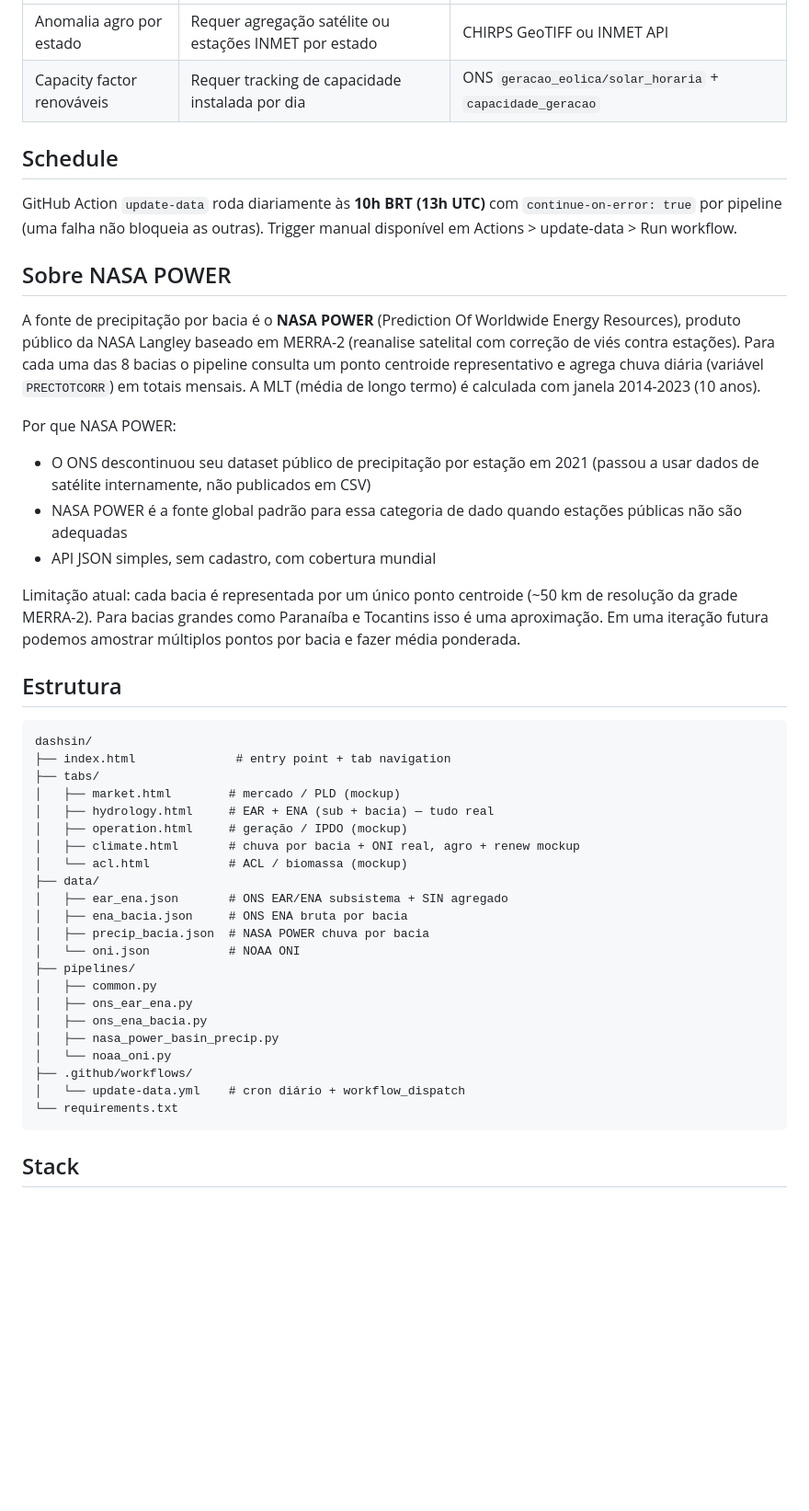
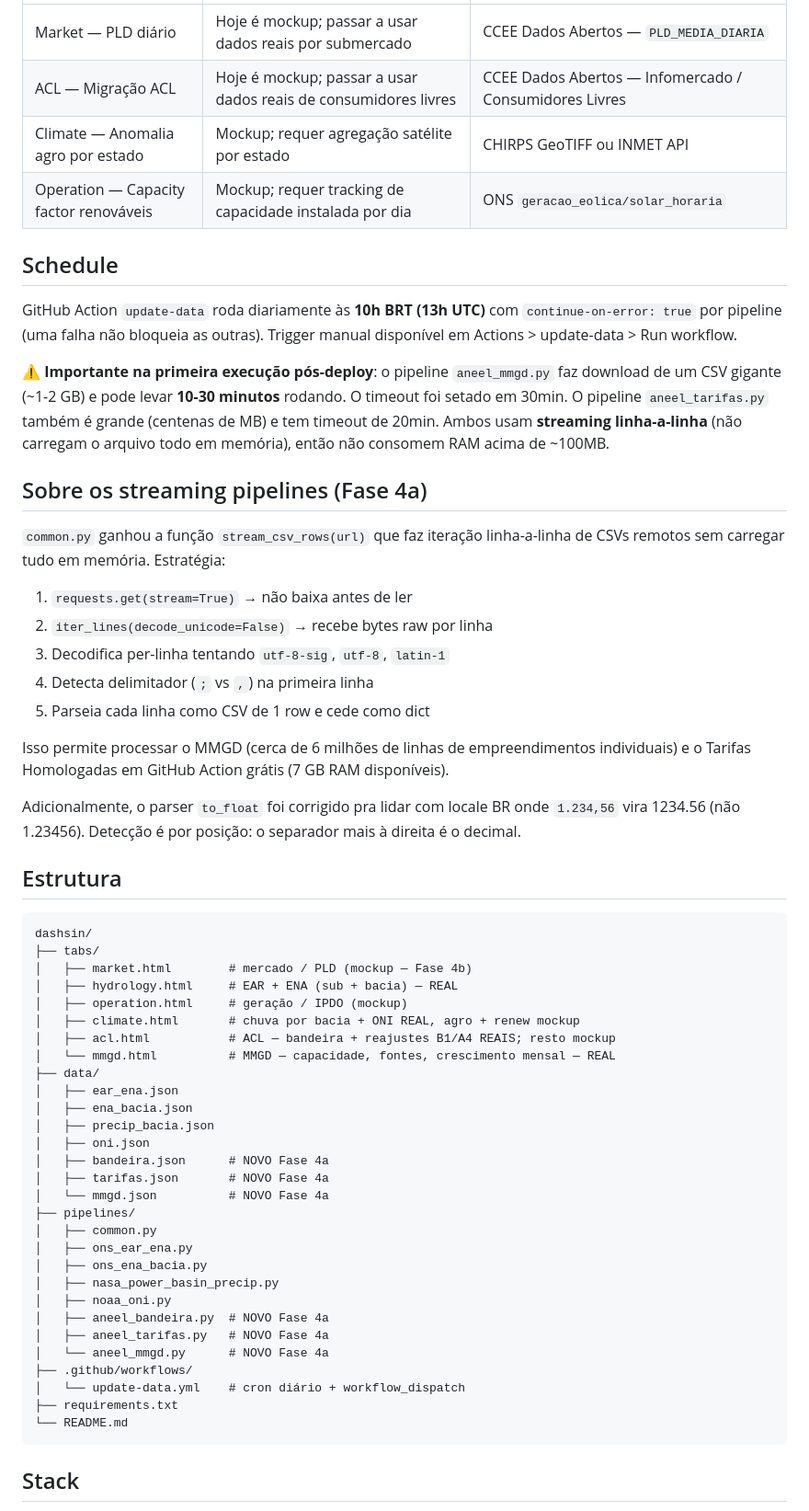
Before and after one commit to rtbarbosa3/dashsin, a Markdown page: README.md, the part around one of its changes. Shown at 92% size. Rendered like a GitHub page; blank space fills up the shorter version.

````diff
--- a/README.md
+++ b/README.md
@@ -29,47 +47,61 @@ A diferença prática entre as duas: chuva de 100mm sobre uma bacia íngreme com
 |---|---|---|
-| Anomalia agro por estado | Requer agregação satélite ou estações INMET por estado | CHIRPS GeoTIFF ou INMET API |
-| Capacity factor renováveis | Requer tracking de capacidade instalada por dia | ONS `geracao_eolica/solar_horaria` + `capacidade_geracao` |
+| Market — PLD diário | Hoje é mockup; passar a usar dados reais por submercado | CCEE Dados Abertos — `PLD_MEDIA_DIARIA` |
+| ACL — Migração ACL | Hoje é mockup; passar a usar dados reais de consumidores livres | CCEE Dados Abertos — Infomercado / Consumidores Livres |
+| Climate — Anomalia agro por estado | Mockup; requer agregação satélite por estado | CHIRPS GeoTIFF ou INMET API |
+| Operation — Capacity factor renováveis | Mockup; requer tracking de capacidade instalada por dia | ONS `geracao_eolica/solar_horaria` |
 
 ## Schedule
 
 GitHub Action `update-data` roda diariamente às **10h BRT (13h UTC)** com `continue-on-error: true` por pipeline (uma falha não bloqueia as outras). Trigger manual disponível em Actions > update-data > Run workflow.
 
-## Sobre NASA POWER
+⚠️ **Importante na primeira execução pós-deploy**: o pipeline `aneel_mmgd.py` faz download de um CSV gigante (~1-2 GB) e pode levar **10-30 minutos** rodando. O timeout foi setado em 30min. O pipeline `aneel_tarifas.py` também é grande (centenas de MB) e tem timeout de 20min. Ambos usam **streaming linha-a-linha** (não carregam o arquivo todo em memória), então não consomem RAM acima de ~100MB.
 
-A fonte de precipitação por bacia é o **NASA POWER** (Prediction Of Worldwide Energy Resources), produto público da NASA Langley baseado em MERRA-2 (reanalise satelital com correção de viés contra estações). Para cada uma das 8 bacias o pipeline consulta um ponto centroide representativo e agrega chuva diária (variável `PRECTOTCORR`) em totais mensais. A MLT (média de longo termo) é calculada com janela 2014-2023 (10 anos).
+## Sobre os streaming pipelines (Fase 4a)
 
-Por que NASA POWER:
-- O ONS descontinuou seu dataset público de precipitação por estação em 2021 (passou a usar dados de satélite internamente, não publicados em CSV)
-- NASA POWER é a fonte global padrão para essa categoria de dado quando estações públicas não são adequadas
-- API JSON simples, sem cadastro, com cobertura mundial
+`common.py` ganhou a função `stream_csv_rows(url)` que faz iteração linha-a-linha de CSVs remotos sem carregar tudo em memória. Estratégia:
 
-Limitação atual: cada bacia é representada por um único ponto centroide (~50 km de resolução da grade MERRA-2). Para bacias grandes como Paranaíba e Tocantins isso é uma aproximação. Em uma iteração futura podemos amostrar múltiplos pontos por bacia e fazer média ponderada.
+1. `requests.get(stream=True)` → não baixa antes de ler
+2. `iter_lines(decode_unicode=False)` → recebe bytes raw por linha
+3. Decodifica per-linha tentando `utf-8-sig`, `utf-8`, `latin-1`
+4. Detecta delimitador (`;` vs `,`) na primeira linha
+5. Parseia cada linha como CSV de 1 row e cede como dict
+
+Isso permite processar o MMGD (cerca de 6 milhões de linhas de empreendimentos individuais) e o Tarifas Homologadas em GitHub Action grátis (7 GB RAM disponíveis).
+
+Adicionalmente, o parser `to_float` foi corrigido pra lidar com locale BR onde `1.234,56` vira 1234.56 (não 1.23456). Detecção é por posição: o separador mais à direita é o decimal.
 
 ## Estrutura
 
 ```
 dashsin/
-├── index.html              # entry point + tab navigation
 ├── tabs/
-│   ├── market.html        # mercado / PLD (mockup)
-│   ├── hydrology.html     # EAR + ENA (sub + bacia) — tudo real
+│   ├── market.html        # mercado / PLD (mockup — Fase 4b)
+│   ├── hydrology.html     # EAR + ENA (sub + bacia) — REAL
 │   ├── operation.html     # geração / IPDO (mockup)
-│   ├── climate.html       # chuva por bacia + ONI real, agro + renew mockup
-│   └── acl.html           # ACL / biomassa (mockup)
+│   ├── climate.html       # chuva por bacia + ONI REAL, agro + renew mockup
+│   ├── acl.html           # ACL — bandeira + reajustes B1/A4 REAIS; resto mockup
+│   └── mmgd.html          # MMGD — capacidade, fontes, crescimento mensal — REAL
 ├── data/
-│   ├── ear_ena.json       # ONS EAR/ENA subsistema + SIN agregado
-│   ├── ena_bacia.json     # ONS ENA bruta por bacia
-│   ├── precip_bacia.json  # NASA POWER chuva por bacia
-│   └── oni.json           # NOAA ONI
+│   ├── ear_ena.json
+│   ├── ena_bacia.json
+│   ├── precip_bacia.json
+│   ├── oni.json
+│   ├── bandeira.json      # NOVO Fase 4a
+│   ├── tarifas.json       # NOVO Fase 4a
+│   └── mmgd.json          # NOVO Fase 4a
 ├── pipelines/
 │   ├── common.py
 │   ├── ons_ear_ena.py
 │   ├── ons_ena_bacia.py
 │   ├── nasa_power_basin_precip.py
-│   └── noaa_oni.py
+│   ├── noaa_oni.py
+│   ├── aneel_bandeira.py  # NOVO Fase 4a
+│   ├── aneel_tarifas.py   # NOVO Fase 4a
+│   └── aneel_mmgd.py      # NOVO Fase 4a
 ├── .github/workflows/
 │   └── update-data.yml    # cron diário + workflow_dispatch
-└── requirements.txt
+├── requirements.txt
+└── README.md
 ```
 
 ## Stack
````
Also changed, not shown: other parts of README.md (+30 -12 lines).
